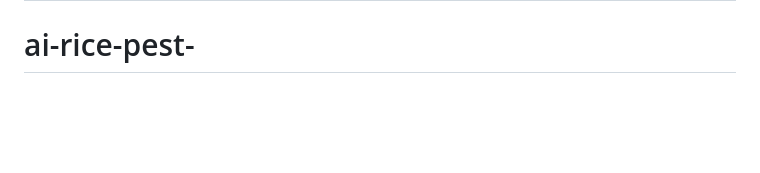
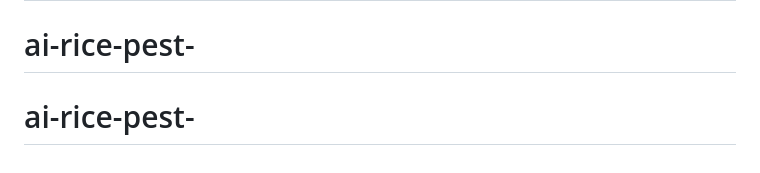
Before and after one commit to shanmuga-2023/pest-detection, a Markdown page: README.md, the part around the change. Drawn GitHub-style; blank space fills up the shorter version.

````diff
--- a/README.md
+++ b/README.md
@@ -133,3 +133,4 @@ python train_yolo26_classify.py --data classification_dataset_yolo26 --model yol
 ```
 # ai-rice-pest-
 # ai-rice-pest-
+# ai-rice-pest-
````
